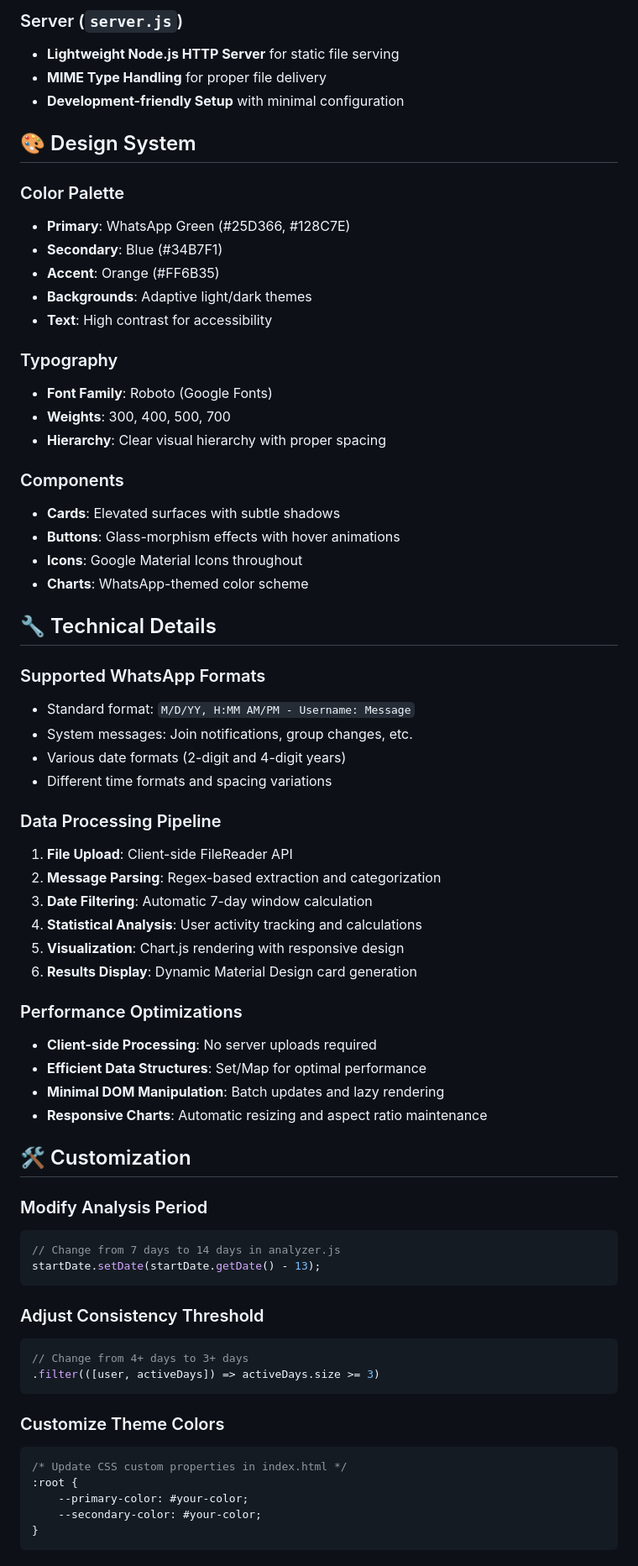
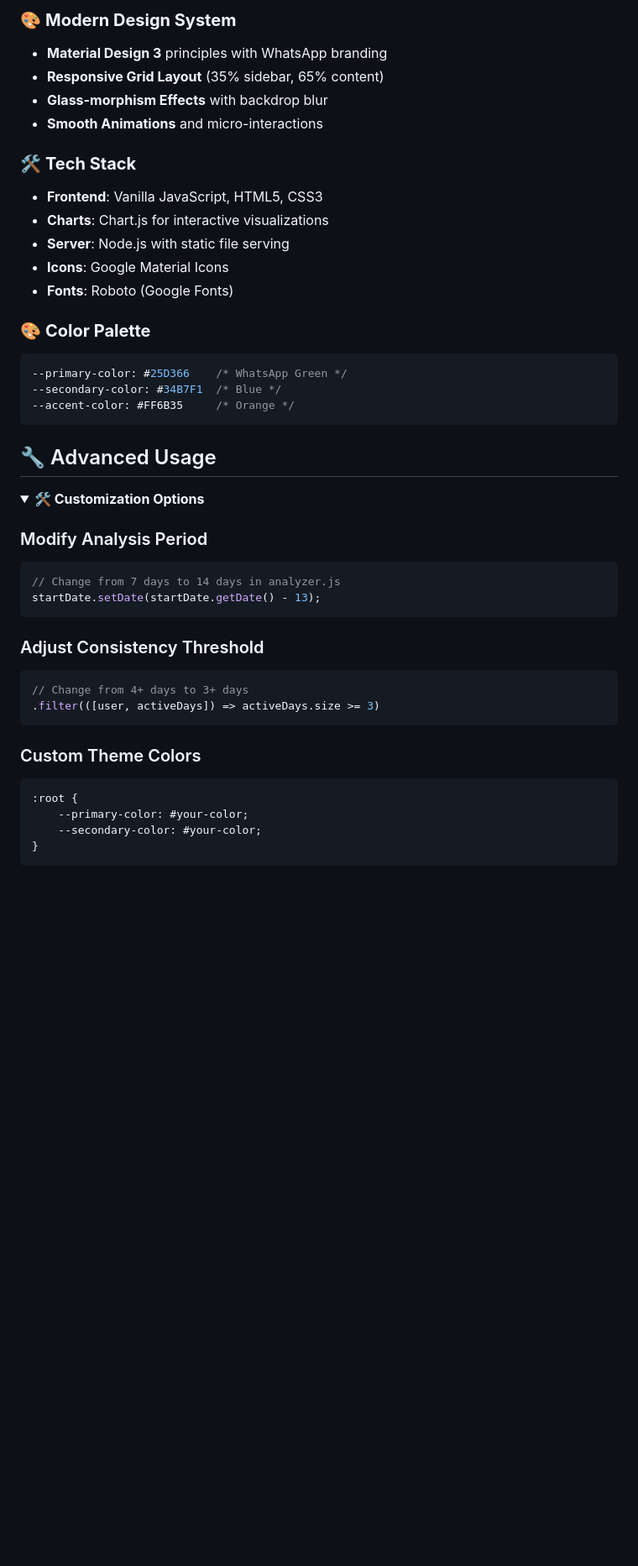
Before and after one commit to Sammed-NJ/whatsapp-chat-analyzer, a Markdown page: README.md, the part around one of its changes. Shown at 84% size. GitHub-like rendering; folded sections open; blank space fills up the shorter version.

````diff
--- a/README.md
+++ b/README.md
@@ -102,52 +91,28 @@ A modern web-based tool to analyze WhatsApp group chat activity and engagement p
 
-### Server (`server.js`)
-- **Lightweight Node.js HTTP Server** for static file serving
-- **MIME Type Handling** for proper file delivery
-- **Development-friendly Setup** with minimal configuration
+### 🎨 **Modern Design System**
+- **Material Design 3** principles with WhatsApp branding
+- **Responsive Grid Layout** (35% sidebar, 65% content)
+- **Glass-morphism Effects** with backdrop blur
+- **Smooth Animations** and micro-interactions
 
-## 🎨 Design System
+### 🛠️ **Tech Stack**
+- **Frontend**: Vanilla JavaScript, HTML5, CSS3
+- **Charts**: Chart.js for interactive visualizations
+- **Server**: Node.js with static file serving
+- **Icons**: Google Material Icons
+- **Fonts**: Roboto (Google Fonts)
 
-### Color Palette
-- **Primary**: WhatsApp Green (#25D366, #128C7E)
-- **Secondary**: Blue (#34B7F1)
-- **Accent**: Orange (#FF6B35)
-- **Backgrounds**: Adaptive light/dark themes
-- **Text**: High contrast for accessibility
+### 🎨 **Color Palette**
+```css
+--primary-color: #25D366    /* WhatsApp Green */
+--secondary-color: #34B7F1  /* Blue */
+--accent-color: #FF6B35     /* Orange */
+```
 
-### Typography
-- **Font Family**: Roboto (Google Fonts)
-- **Weights**: 300, 400, 500, 700
-- **Hierarchy**: Clear visual hierarchy with proper spacing
+## 🔧 Advanced Usage
 
-### Components
-- **Cards**: Elevated surfaces with subtle shadows
-- **Buttons**: Glass-morphism effects with hover animations
-- **Icons**: Google Material Icons throughout
-- **Charts**: WhatsApp-themed color scheme
-
-## 🔧 Technical Details
-
-### Supported WhatsApp Formats
-- Standard format: `M/D/YY, H:MM AM/PM - Username: Message`
-- System messages: Join notifications, group changes, etc.
-- Various date formats (2-digit and 4-digit years)
-- Different time formats and spacing variations
-
-### Data Processing Pipeline
-1. **File Upload**: Client-side FileReader API
-2. **Message Parsing**: Regex-based extraction and categorization
-3. **Date Filtering**: Automatic 7-day window calculation
-4. **Statistical Analysis**: User activity tracking and calculations
-5. **Visualization**: Chart.js rendering with responsive design
-6. **Results Display**: Dynamic Material Design card generation
-
-### Performance Optimizations
-- **Client-side Processing**: No server uploads required
-- **Efficient Data Structures**: Set/Map for optimal performance
-- **Minimal DOM Manipulation**: Batch updates and lazy rendering
-- **Responsive Charts**: Automatic resizing and aspect ratio maintenance
-
-## 🛠️ Customization
+<details>
+<summary><strong>🛠️ Customization Options</strong></summary>
 
 ### Modify Analysis Period
 ```javascript
@@ -161,9 +126,8 @@ startDate.setDate(startDate.getDate() - 13);
 .filter(([user, activeDays]) => activeDays.size >= 3)
 ```
 
-### Customize Theme Colors
+### Custom Theme Colors
 ```css
-/* Update CSS custom properties in index.html */
 :root {
     --primary-color: #your-color;
     --secondary-color: #your-color;
````
Also changed, not shown: other parts of README.md (+80 -109 lines).
